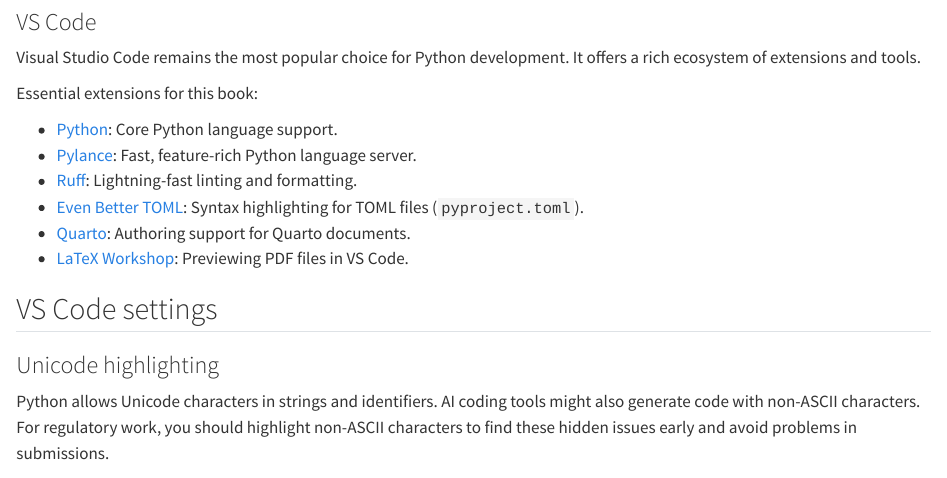
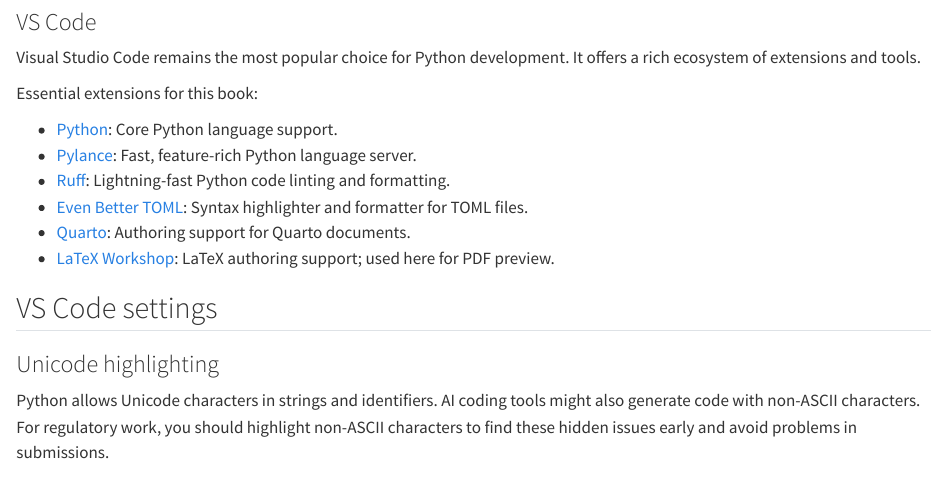
Before and after one commit to nanxstats/pycsr, a Quarto document (env-dev.qmd): the page in a window 1100 px wide, from 1190 px down. Rendered offline with R 4.5, knitr and Pandoc in place of Quarto, with nearby package versions; badge pictures from the web are left out.

Commit message:
Improve VS Code extensions description

```diff
--- a/env-dev.qmd
+++ b/env-dev.qmd
@@ -94,13 +94,13 @@
 - [Pylance](https://marketplace.visualstudio.com/items?itemName=ms-python.vscode-pylance):
   Fast, feature-rich Python language server.
 - [Ruff](https://marketplace.visualstudio.com/items?itemName=charliermarsh.ruff):
-  Lightning-fast linting and formatting.
+  Lightning-fast Python code linting and formatting.
 - [Even Better TOML](https://marketplace.visualstudio.com/items?itemName=tamasfe.even-better-toml):
-  Syntax highlighting for TOML files (`pyproject.toml`).
+  Syntax highlighter and formatter for TOML files.
 - [Quarto](https://marketplace.visualstudio.com/items?itemName=quarto.quarto):
   Authoring support for Quarto documents.
 - [LaTeX Workshop](https://marketplace.visualstudio.com/items?itemName=James-Yu.latex-workshop):
-  Previewing PDF files in VS Code.
+  LaTeX authoring support; used here for PDF preview.
 
 ## VS Code settings
 
```
